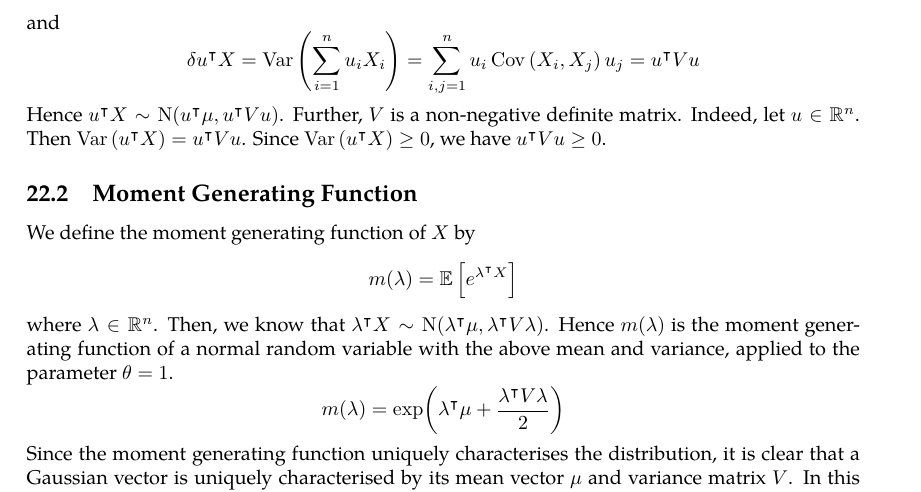
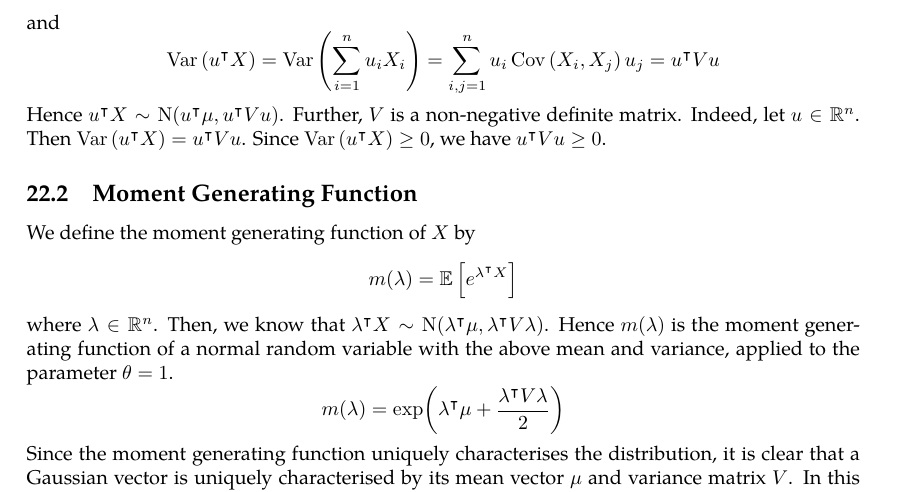
Before and after one commit to zeramorphic/cambridge-maths-notes, a LaTeX document (ia/probability/main.tex, which reads ia/probability/22.tex): part of page 69 of 75, cut so that both start at the same text. Compiled offline with pdfLaTeX.

Commit message:
Fix `\var` -> `\Var`

```diff
--- a/ia/probability/22.tex
+++ b/ia/probability/22.tex
@@ -25,7 +25,7 @@ In particular, \(V\) is a symmetric matrix, and
 \]
 and
 \[
-	\var{u^\transpose X} = \Var{\sum_{i=1}^n u_i X_i} = \sum_{i,j = 1}^n u_i \Cov{X_i, X_j} u_j = u^\transpose V u
+	\Var{u^\transpose X} = \Var{\sum_{i=1}^n u_i X_i} = \sum_{i,j = 1}^n u_i \Cov{X_i, X_j} u_j = u^\transpose V u
 \]
 Hence \(u^\transpose X \sim \mathrm{N}(u^\transpose \mu, u^\transpose V u)\).
 Further, \(V\) is a non-negative definite matrix.
```
